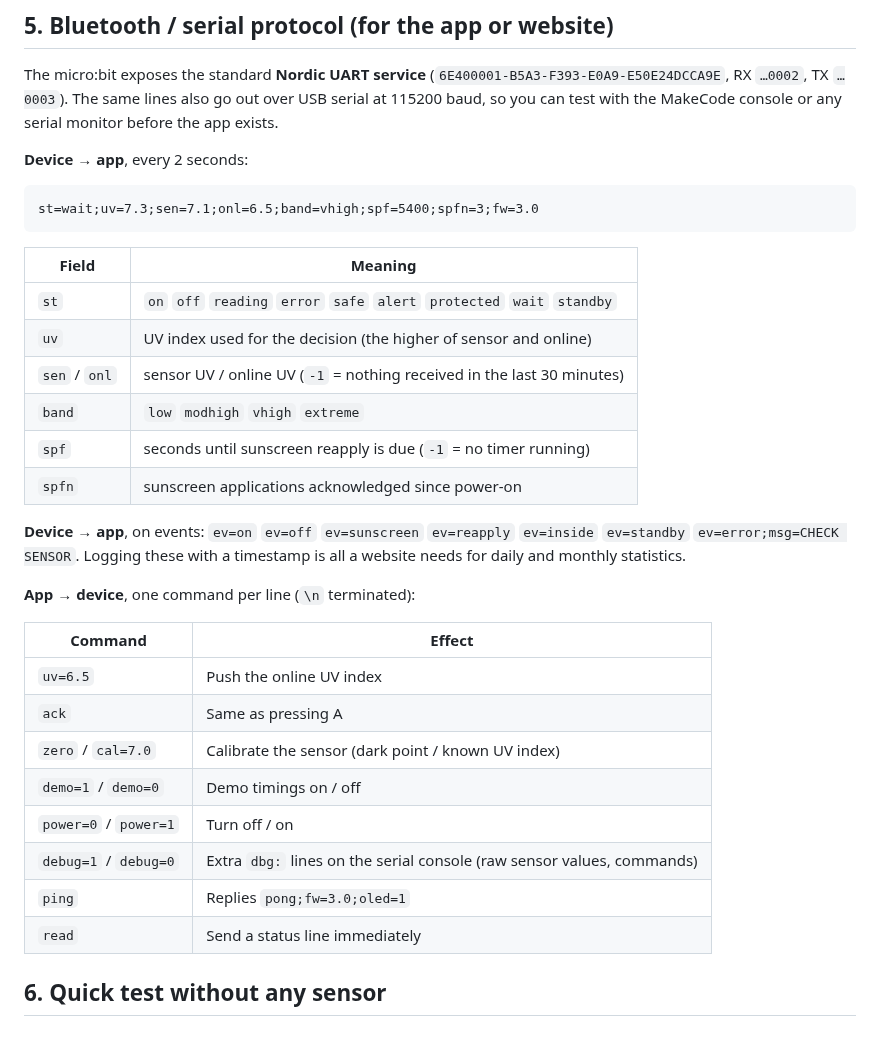
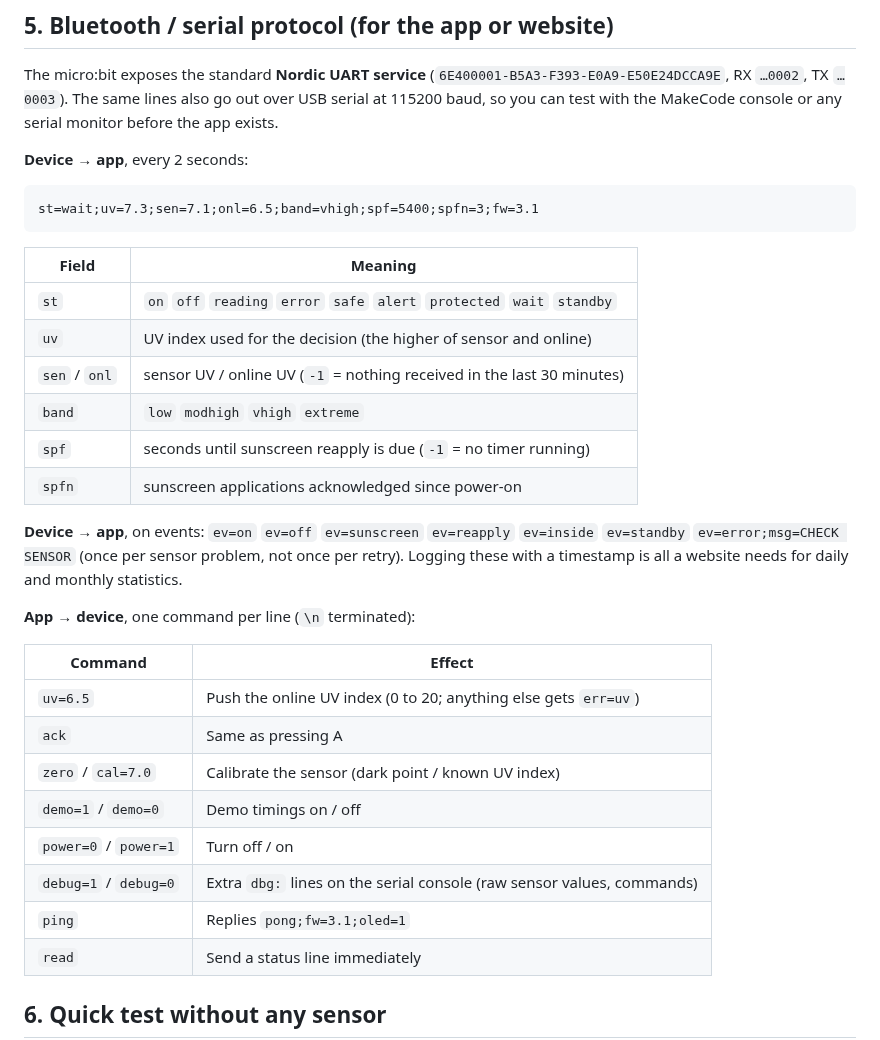
Before and after one commit to JustAdev742/Trashbin-robot, a Markdown page: README.md, the part around one of its changes. Drawn GitHub-style.

````diff
--- a/README.md
+++ b/README.md
@@ -91,7 +99,7 @@ The micro:bit exposes the standard **Nordic UART service** (`6E400001-B5A3-F393-
 **Device → app**, every 2 seconds:
 
 ```
-st=wait;uv=7.3;sen=7.1;onl=6.5;band=vhigh;spf=5400;spfn=3;fw=3.0
+st=wait;uv=7.3;sen=7.1;onl=6.5;band=vhigh;spf=5400;spfn=3;fw=3.1
 ```
 
 | Field | Meaning |
@@ -103,19 +111,19 @@ st=wait;uv=7.3;sen=7.1;onl=6.5;band=vhigh;spf=5400;spfn=3;fw=3.0
 | `spf` | seconds until sunscreen reapply is due (`-1` = no timer running) |
 | `spfn` | sunscreen applications acknowledged since power-on |
 
-**Device → app**, on events: `ev=on` `ev=off` `ev=sunscreen` `ev=reapply` `ev=inside` `ev=standby` `ev=error;msg=CHECK SENSOR`. Logging these with a timestamp is all a website needs for daily and monthly statistics.
+**Device → app**, on events: `ev=on` `ev=off` `ev=sunscreen` `ev=reapply` `ev=inside` `ev=standby` `ev=error;msg=CHECK SENSOR` (once per sensor problem, not once per retry). Logging these with a timestamp is all a website needs for daily and monthly statistics.
 
 **App → device**, one command per line (`\n` terminated):
 
 | Command | Effect |
 |---|---|
-| `uv=6.5` | Push the online UV index |
+| `uv=6.5` | Push the online UV index (0 to 20; anything else gets `err=uv`) |
 | `ack` | Same as pressing A |
 | `zero` / `cal=7.0` | Calibrate the sensor (dark point / known UV index) |
 | `demo=1` / `demo=0` | Demo timings on / off |
 | `power=0` / `power=1` | Turn off / on |
 | `debug=1` / `debug=0` | Extra `dbg:` lines on the serial console (raw sensor values, commands) |
-| `ping` | Replies `pong;fw=3.0;oled=1` |
+| `ping` | Replies `pong;fw=3.1;oled=1` |
 | `read` | Send a status line immediately |
 
 ## 6. Quick test without any sensor
````
Also changed, not shown: other parts of README.md (+20 -7 lines), docs/blocks-overview.png, docs/sunburn-flowchart.png (added), 8 other files.
